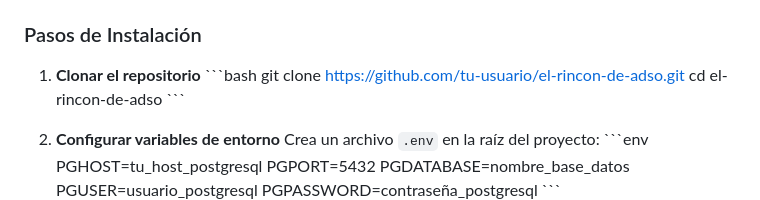
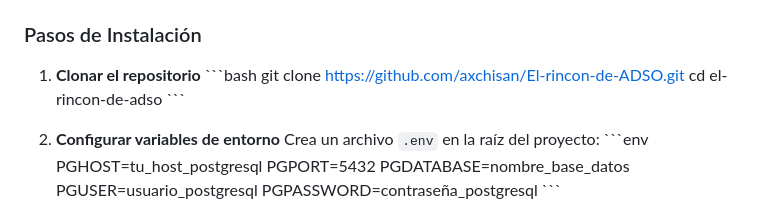
Before and after one commit to axchisan/El-rincon-de-ADSO, a Markdown page: README.md, the part around the change. Rendered like a GitHub page.

```diff
--- a/README.md
+++ b/README.md
@@ -107,7 +107,7 @@ Crear un espacio digital colaborativo donde estudiantes, aprendices y entusiasta
 
 1. **Clonar el repositorio**
 \`\`\`bash
-git clone [https://github.com/tu-usuario/el-rincon-de-adso.git](https://github.com/axchisan/El-rincon-de-ADSO.git)
+git clone https://github.com/axchisan/El-rincon-de-ADSO.git
 cd el-rincon-de-adso
 \`\`\`
 
```
